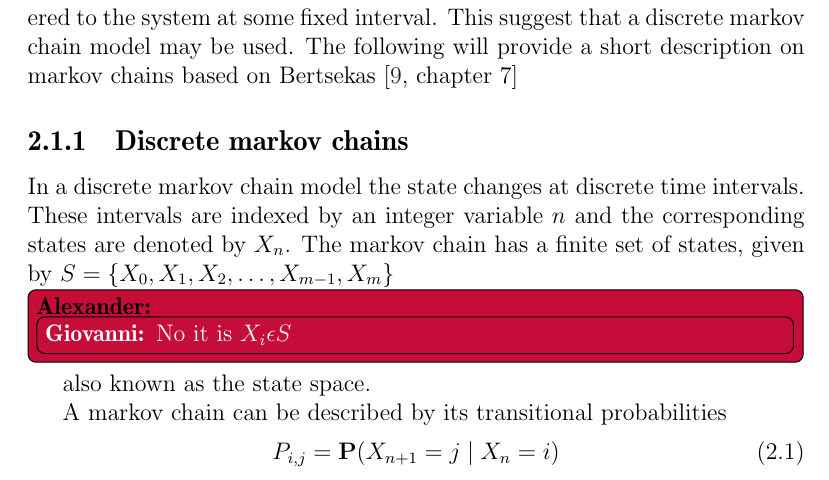
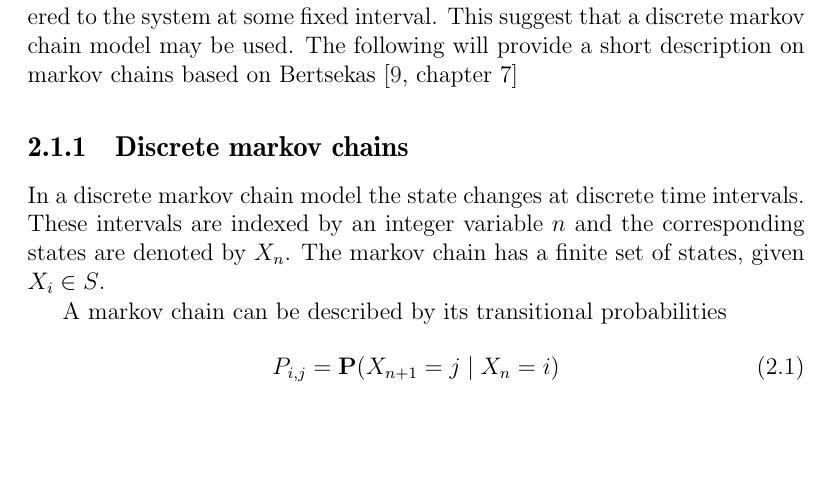
Before and after one commit to sw701e14/report, a LaTeX thesis (main.tex, which reads content/markov_chains.tex): part of page 18 of 37, cut so that both start at the same text, the shorter picture padded with empty space. Compiled offline with pdfLaTeX; a LaTeX package or settings file that is missing is left out.

Commit message:
Corrected small comments in markov chains.

```diff
--- a/content/markov_chains.tex
+++ b/content/markov_chains.tex
@@ -13,7 +13,8 @@ The following will provide a short description on markov chains based on \citet[
 \subsection{Discrete markov chains}\label{markov:intro}
 In a discrete markov chain model the state changes at discrete time intervals.
 These intervals are indexed by an integer variable $ n $ and the corresponding states are denoted by $ X_n $.
-The markov chain has a finite set of states, given by $S = \{X_0, X_1, X_2,\dots, X_{m-1}, X_m\}$\alexander{\giovanni{No it is $X_i \epsilon S$}} also known as the state space.
+The markov chain has a finite set of states, given $X_i \in S$.
+%by $S = \{X_0, X_1, X_2,\dots, X_{m-1}, X_m\}$\alexander{\giovanni{No it is $X_i \epsilon S$}} also known as the state space.
 
 A markov chain can be described by its transitional probabilities \begin{align}
 P_{i,j} = \mathbf{P} (X_{n+1} = j\mid X_n = i)
```
Also changed, not shown: content/markov_chains.tex (3 more changed lines).
